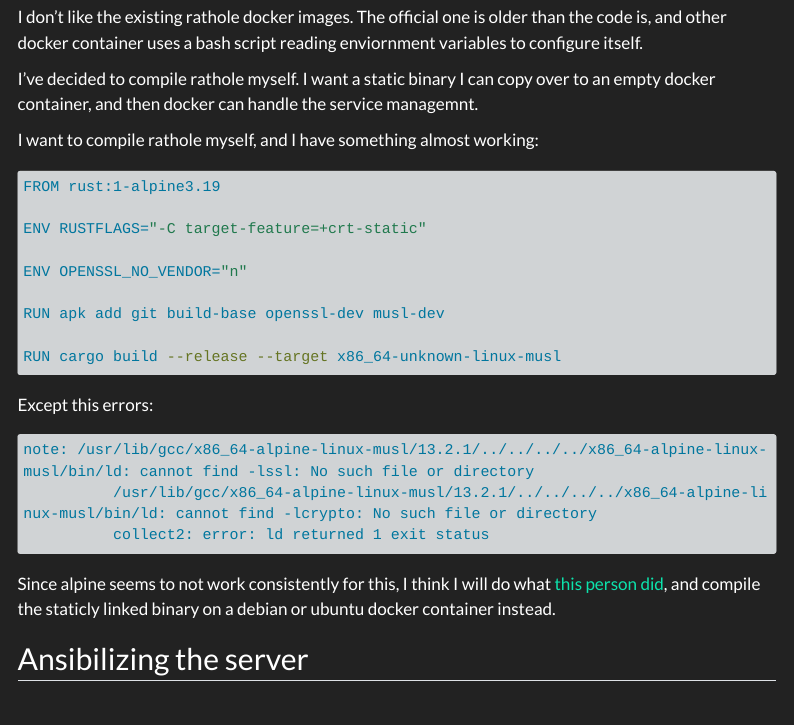
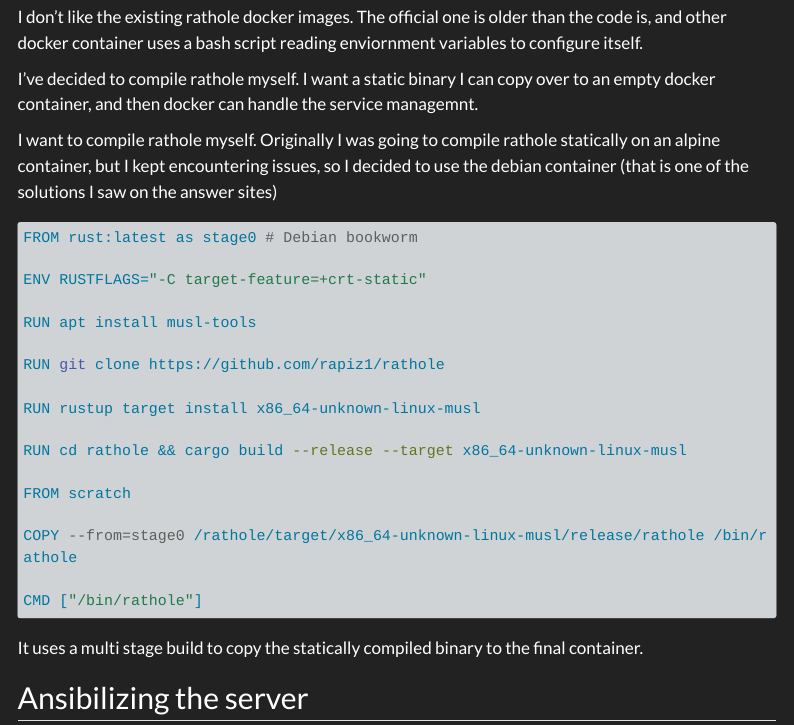
Before and after one commit to moonpiedumplings/moonpiedumplings.github.io, a Quarto document (projects/build-server-3/index.qmd): the page in a window 1100 px wide, from 4810 px down. Rendered offline with R 4.5, knitr and Pandoc in place of Quarto, with nearby package versions; menus at the side of the page are left out; long lines of code are wrapped.

Commit message:
rathole building, nice renamed

````diff
--- a/projects/build-server-3/index.qmd
+++ b/projects/build-server-3/index.qmd
@@ -180,29 +180,30 @@ I don't like the existing rathole docker images. The official one is older than
 
 I've decided to compile rathole myself. I want a static binary I can copy over to an empty docker container, and then docker can handle the service managemnt.
 
-I want to compile rathole myself, and I have something almost working:
+I want to compile rathole myself. Originally I was going to compile rathole statically on an alpine container, but I kept encountering issues, so I decided to use the debian container (that is one of the solutions I saw on the answer sites)
 
 ```{.dockerfile}
-FROM rust:1-alpine3.19
+FROM rust:latest as stage0 # Debian bookworm
 
 ENV RUSTFLAGS="-C target-feature=+crt-static"
 
-ENV OPENSSL_NO_VENDOR="n"
+RUN apt install musl-tools
 
-RUN apk add git build-base openssl-dev musl-dev
+RUN git clone https://github.com/rapiz1/rathole
 
-RUN cargo build --release --target x86_64-unknown-linux-musl
+RUN rustup target install x86_64-unknown-linux-musl
+
+RUN cd rathole && cargo build --release --target x86_64-unknown-linux-musl
+
+FROM scratch
+
+COPY --from=stage0 /rathole/target/x86_64-unknown-linux-musl/release/rathole /bin/rathole
+
+CMD ["/bin/rathole"]
 ```
 
-Except this errors:
+It uses a multi stage build to copy the statically compiled binary to the final container.
 
-```{.default}
-note: /usr/lib/gcc/x86_64-alpine-linux-musl/13.2.1/../../../../x86_64-alpine-linux-musl/bin/ld: cannot find -lssl: No such file or directory
-          /usr/lib/gcc/x86_64-alpine-linux-musl/13.2.1/../../../../x86_64-alpine-linux-musl/bin/ld: cannot find -lcrypto: No such file or directory
-          collect2: error: ld returned 1 exit status
-```
-
-Since alpine seems to not work consistently for this, I think I will do what [this person did](https://stackoverflow.com/a/66967770), and compile the staticly linked binary on a debian or ubuntu docker container instead.
 
 
 ## Ansibilizing the server
````
Also changed, not shown: blog/nice-challenge/index.qmd (+7 -1 lines).
